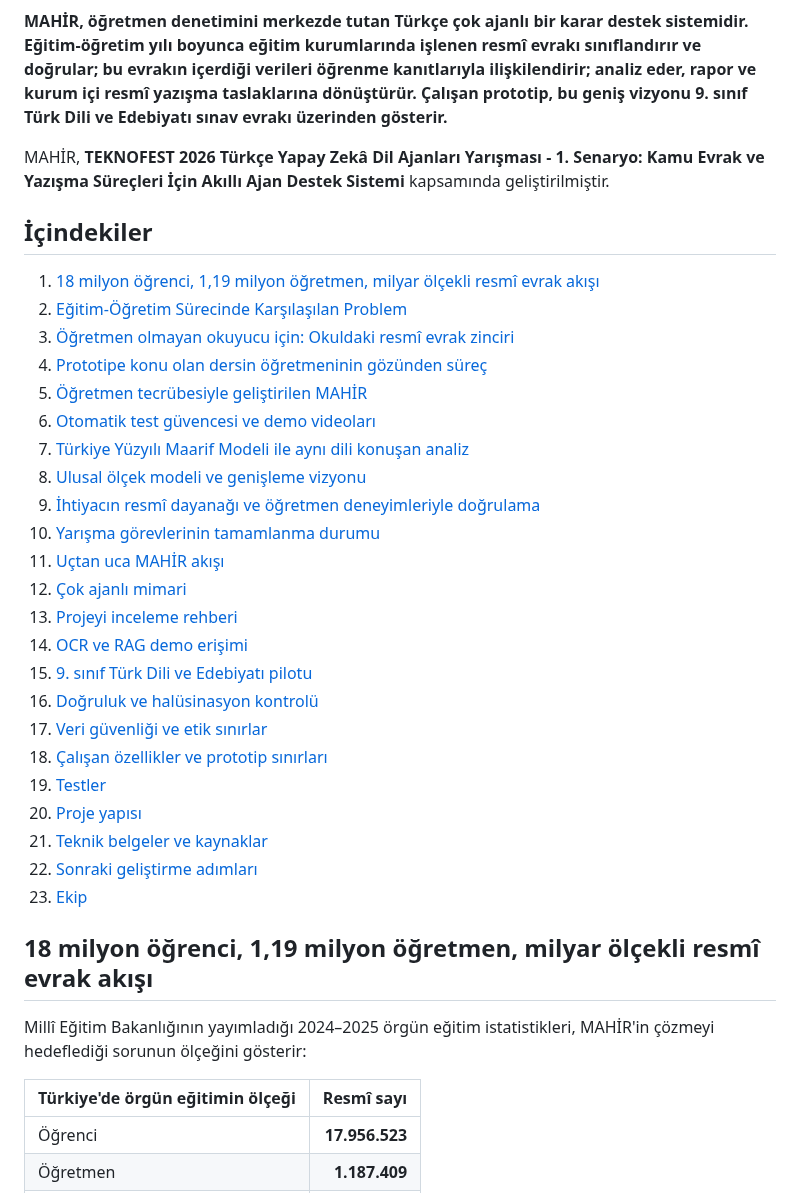
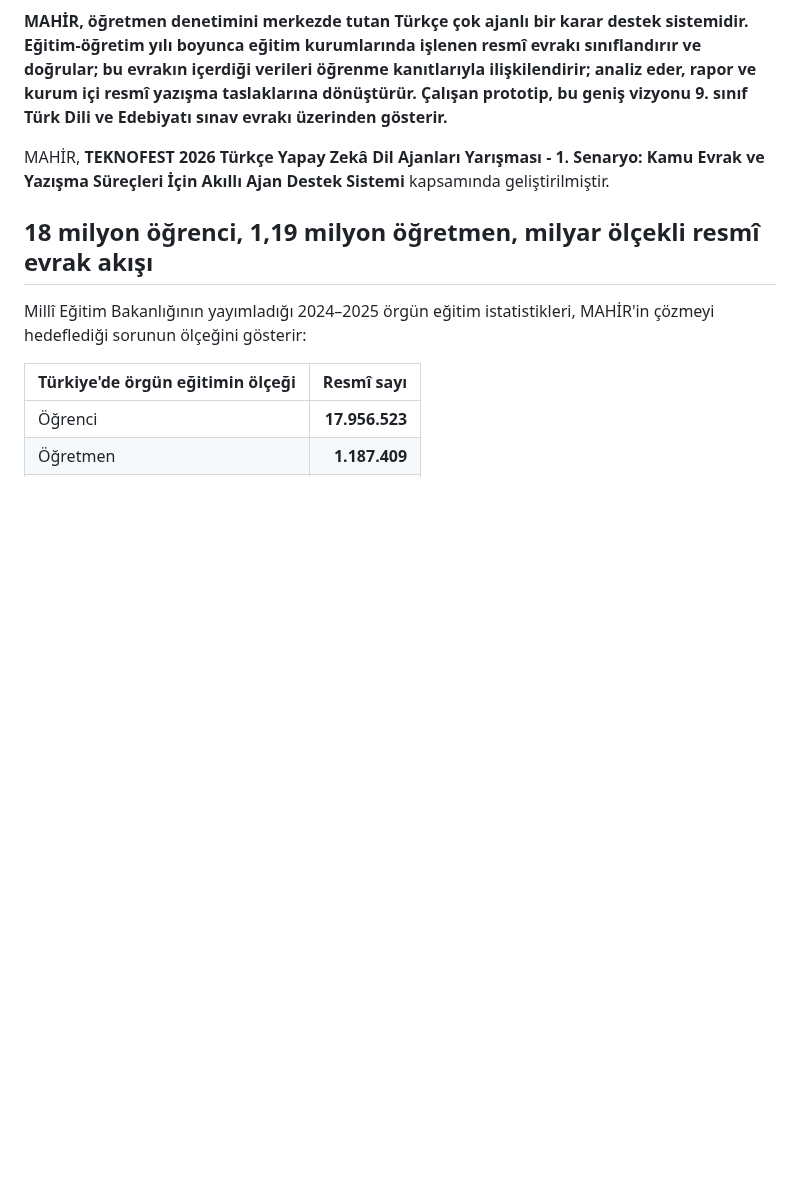
Before and after one commit to peykan1071/MAHIR-PROTOTIP-HTML, a Markdown page: README.md, the part around one of its changes. Rendered like a GitHub page; blank space fills up the shorter version.

```diff
--- a/README.md
+++ b/README.md
@@ -5,32 +5,6 @@
 **MAHİR, öğretmen denetimini merkezde tutan Türkçe çok ajanlı bir karar destek sistemidir. Eğitim-öğretim yılı boyunca eğitim kurumlarında işlenen resmî evrakı sınıflandırır ve doğrular; bu evrakın içerdiği verileri öğrenme kanıtlarıyla ilişkilendirir; analiz eder, rapor ve kurum içi resmî yazışma taslaklarına dönüştürür. Çalışan prototip, bu geniş vizyonu 9. sınıf Türk Dili ve Edebiyatı sınav evrakı üzerinden gösterir.**
 
 MAHİR, **TEKNOFEST 2026 Türkçe Yapay Zekâ Dil Ajanları Yarışması - 1. Senaryo: Kamu Evrak ve Yazışma Süreçleri İçin Akıllı Ajan Destek Sistemi** kapsamında geliştirilmiştir.
-
-## İçindekiler
-
-1. [18 milyon öğrenci, 1,19 milyon öğretmen, milyar ölçekli resmî evrak akışı](#18-milyon-öğrenci-119-milyon-öğretmen-milyar-ölçekli-resmî-evrak-akışı)
-2. [Eğitim-Öğretim Sürecinde Karşılaşılan Problem](#eğitim-öğretim-sürecinde-karşılaşılan-problem)
-3. [Öğretmen olmayan okuyucu için: Okuldaki resmî evrak zinciri](#öğretmen-olmayan-okuyucu-için-okuldaki-resmî-evrak-zinciri)
-4. [Prototipe konu olan dersin öğretmeninin gözünden süreç](#şimdi-bu-sürece-prototipe-konu-olan-dersin-öğretmeninin-gözünden-bakalım)
-5. [Öğretmen tecrübesiyle geliştirilen MAHİR](#ogretmen-tecrubesiyle-gelistirilen-mahir)
-6. [Otomatik test güvencesi ve demo videoları](#otomatik-test-güvencesi)
-7. [Türkiye Yüzyılı Maarif Modeli ile aynı dili konuşan analiz](#türkiye-yüzyılı-maarif-modeli-ile-aynı-dili-konuşan-analiz)
-8. [Ulusal ölçek modeli ve genişleme vizyonu](#ulusal-ölçek-modeli-ve-genişleme-vizyonu)
-9. [İhtiyacın resmî dayanağı ve öğretmen deneyimleriyle doğrulama](#ihtiyacin-resmi-dayanagi-ve-ogretmen-deneyimleriyle-dogrulama)
-10. [Yarışma görevlerinin tamamlanma durumu](#yarışma-görevlerinin-tamamlanma-durumu)
-11. [Uçtan uca MAHİR akışı](#uctan-uca-mahir-akisi)
-12. [Çok ajanlı mimari](#çok-ajanlı-mimari)
-13. [Projeyi inceleme rehberi](#projeyi-inceleme-rehberi)
-14. [OCR ve RAG demo erişimi](#ocr-ve-rag-demo-erişimi)
-15. [9. sınıf Türk Dili ve Edebiyatı pilotu](#9-sınıf-türk-dili-ve-edebiyatı-pilotu)
-16. [Doğruluk ve halüsinasyon kontrolü](#doğruluk-ve-halüsinasyon-kontrolü)
-17. [Veri güvenliği ve etik sınırlar](#veri-güvenliği-ve-etik-sınırlar)
-18. [Çalışan özellikler ve prototip sınırları](#çalışan-özellikler-ve-prototip-sınırları)
-19. [Testler](#testler)
-20. [Proje yapısı](#proje-yapısı)
-21. [Teknik belgeler ve kaynaklar](#teknik-belgeler-ve-kaynaklar)
-22. [Sonraki geliştirme adımları](#sonraki-geliştirme-adımları)
-23. [Ekip](#ekip)
 
 ## 18 milyon öğrenci, 1,19 milyon öğretmen, milyar ölçekli resmî evrak akışı
 
```
Also changed, not shown: other parts of README.md (+26 -1 lines).
